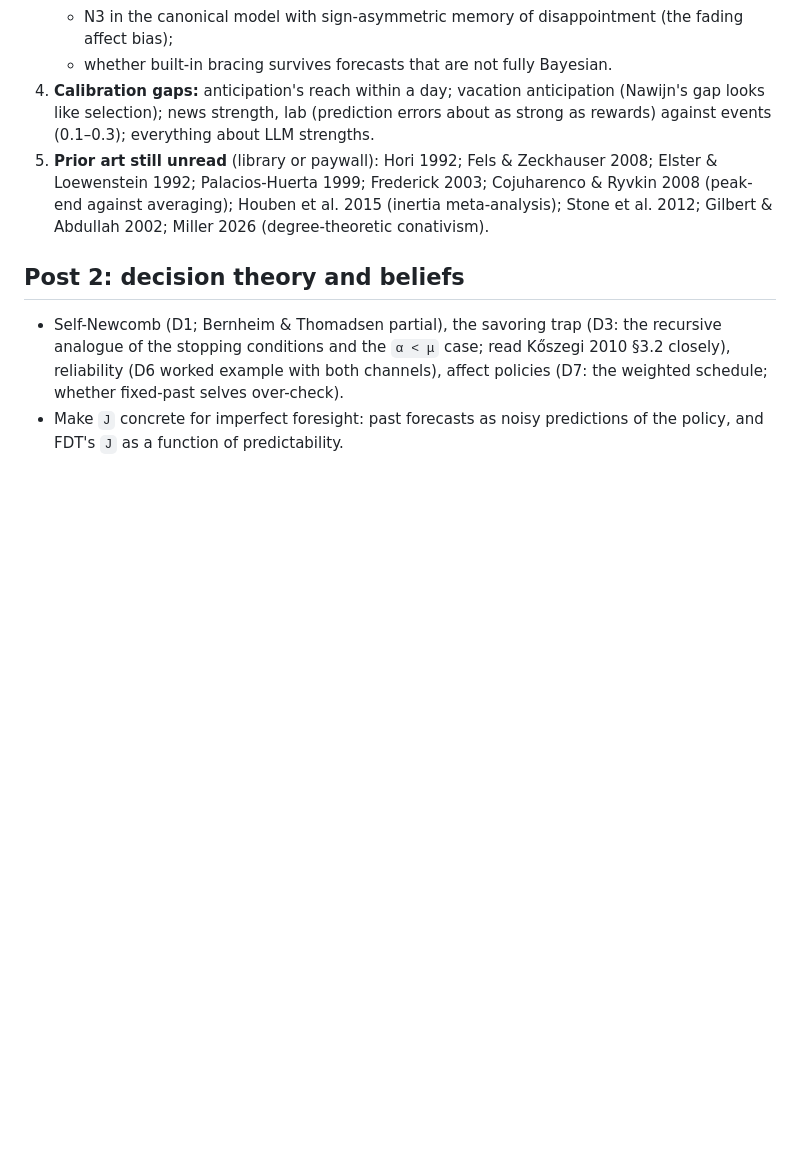
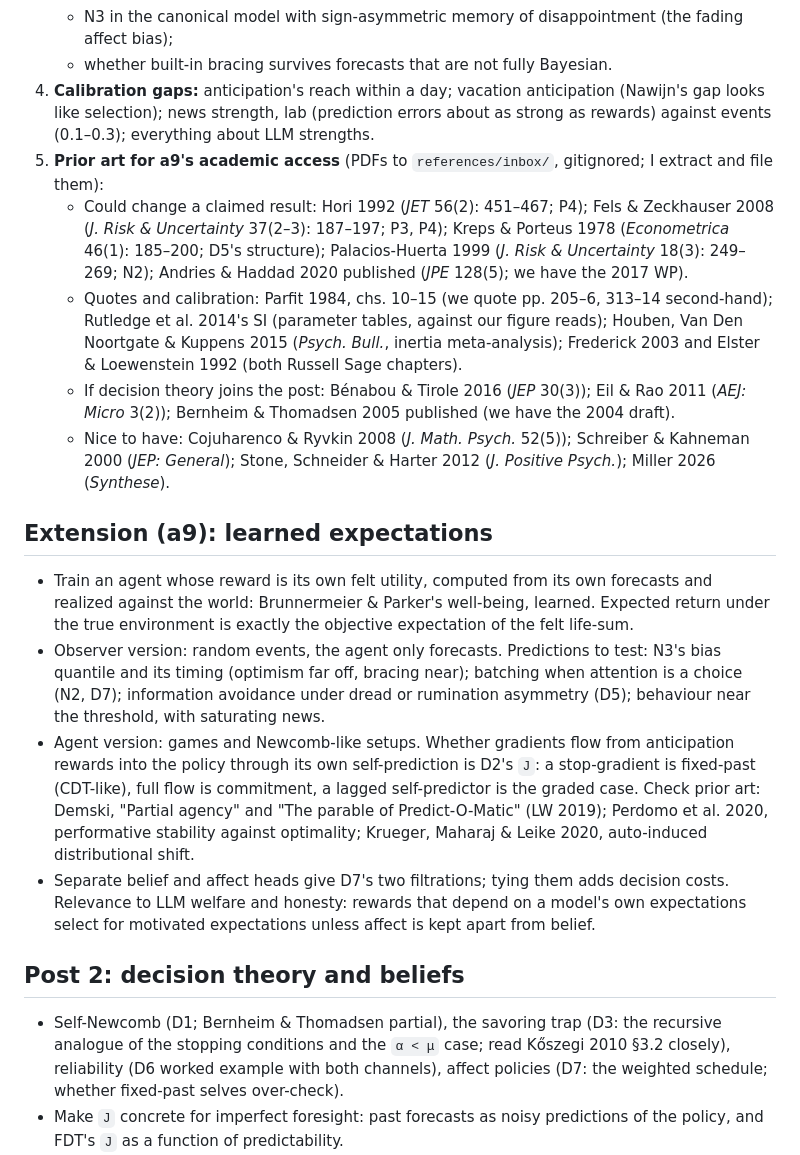
Before and after one commit to a9lim/convolutional-utility, a Markdown page: next-steps.md, the part around the change. Rendered like a GitHub page; blank space fills up the shorter version.

Commit message:
Reference list for academic access; learned-expectations extension (a9)

```diff
--- a/next-steps.md
+++ b/next-steps.md
@@ -26,10 +26,41 @@ The audit, Codex round 3, the prior-art pass and the calibration are done (ledge
 4. **Calibration gaps:** anticipation's reach within a day; vacation anticipation (Nawijn's
    gap looks like selection); news strength, lab (prediction errors about as strong as
    rewards) against events (0.1–0.3); everything about LLM strengths.
-5. **Prior art still unread** (library or paywall): Hori 1992; Fels & Zeckhauser 2008;
-   Elster & Loewenstein 1992; Palacios-Huerta 1999; Frederick 2003; Cojuharenco & Ryvkin
-   2008 (peak-end against averaging); Houben et al. 2015 (inertia meta-analysis); Stone et
-   al. 2012; Gilbert & Abdullah 2002; Miller 2026 (degree-theoretic conativism).
+5. **Prior art for a9's academic access** (PDFs to `references/inbox/`, gitignored; I extract
+   and file them):
+   - Could change a claimed result: Hori 1992 (*JET* 56(2): 451–467; P4); Fels &
+     Zeckhauser 2008 (*J. Risk & Uncertainty* 37(2–3): 187–197; P3, P4); Kreps & Porteus
+     1978 (*Econometrica* 46(1): 185–200; D5's structure); Palacios-Huerta 1999 (*J. Risk &
+     Uncertainty* 18(3): 249–269; N2); Andries & Haddad 2020 published (*JPE* 128(5); we
+     have the 2017 WP).
+   - Quotes and calibration: Parfit 1984, chs. 10–15 (we quote pp. 205–6, 313–14
+     second-hand); Rutledge et al. 2014's SI (parameter tables, against our figure reads);
+     Houben, Van Den Noortgate & Kuppens 2015 (*Psych. Bull.*, inertia meta-analysis);
+     Frederick 2003 and Elster & Loewenstein 1992 (both Russell Sage chapters).
+   - If decision theory joins the post: Bénabou & Tirole 2016 (*JEP* 30(3)); Eil & Rao 2011
+     (*AEJ: Micro* 3(2)); Bernheim & Thomadsen 2005 published (we have the 2004 draft).
+   - Nice to have: Cojuharenco & Ryvkin 2008 (*J. Math. Psych.* 52(5)); Schreiber &
+     Kahneman 2000 (*JEP: General*); Stone, Schneider & Harter 2012 (*J. Positive Psych.*);
+     Miller 2026 (*Synthese*).
+
+## Extension (a9): learned expectations
+
+- Train an agent whose reward is its own felt utility, computed from its own forecasts and
+  realized against the world: Brunnermeier & Parker's well-being, learned. Expected return
+  under the true environment is exactly the objective expectation of the felt life-sum.
+- Observer version: random events, the agent only forecasts. Predictions to test: N3's
+  bias quantile and its timing (optimism far off, bracing near); batching when attention
+  is a choice (N2, D7); information avoidance under dread or rumination asymmetry (D5);
+  behaviour near the threshold, with saturating news.
+- Agent version: games and Newcomb-like setups. Whether gradients flow from anticipation
+  rewards into the policy through its own self-prediction is D2's `J`: a stop-gradient is
+  fixed-past (CDT-like), full flow is commitment, a lagged self-predictor is the graded
+  case. Check prior art: Demski, "Partial agency" and "The parable of Predict-O-Matic"
+  (LW 2019); Perdomo et al. 2020, performative stability against optimality; Krueger,
+  Maharaj & Leike 2020, auto-induced distributional shift.
+- Separate belief and affect heads give D7's two filtrations; tying them adds decision
+  costs. Relevance to LLM welfare and honesty: rewards that depend on a model's own
+  expectations select for motivated expectations unless affect is kept apart from belief.
 
 ## Post 2: decision theory and beliefs
 
```
Also changed, not shown: ledger.md (+4 -0 lines).
